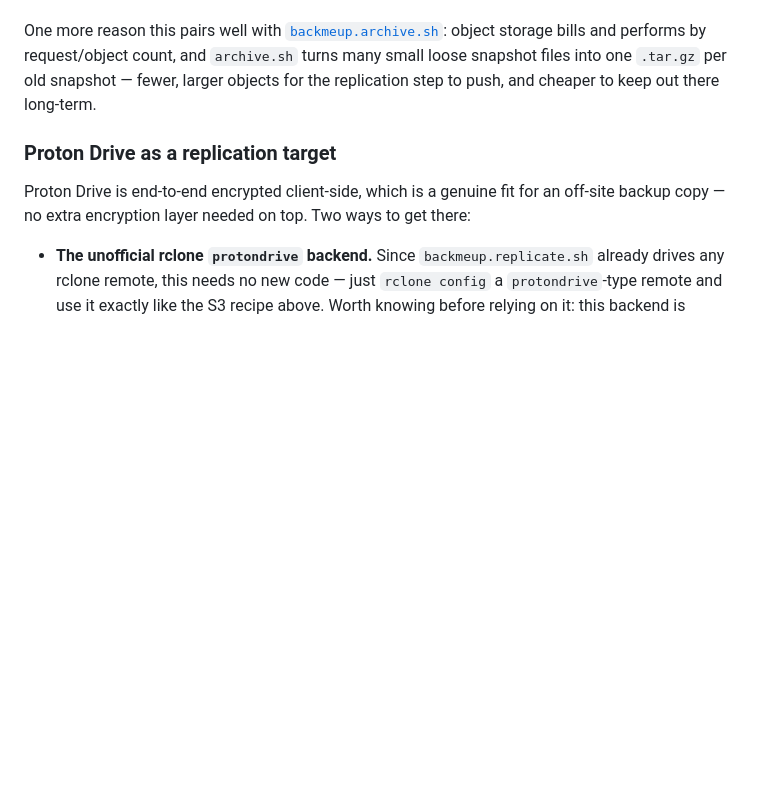
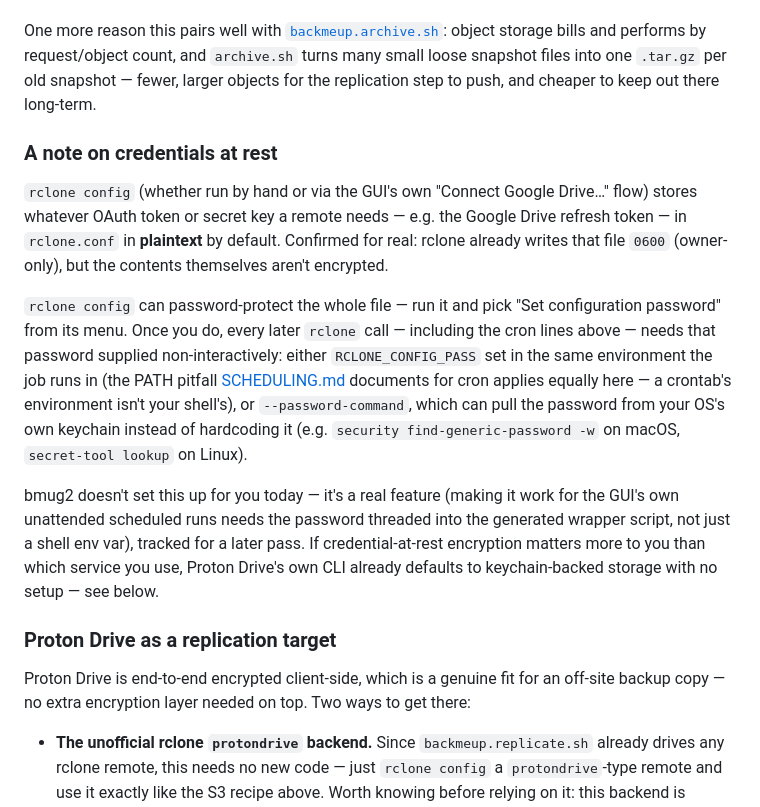
Before and after one commit to mariotti/bmug2, a Markdown page: docs/DESTINATIONS.md, the part around the change. GitHub-like rendering; blank space fills up the shorter version.

Commit message:
Document rclone.conf's plaintext credential storage and RCLONE_CONFIG_PASS (#134)
rclone.conf stores the Google Drive OAuth refresh token in plaintext by
default. Adds a note on RCLONE_CONFIG_PASS/--password-command as the real
mitigation, and points to Proton Drive's own keychain-by-default credential
storage as the already-available alternative. Documentation only.

```diff
--- a/docs/DESTINATIONS.md
+++ b/docs/DESTINATIONS.md
@@ -193,6 +193,33 @@ object storage bills and performs by request/object count, and
 per old snapshot — fewer, larger objects for the replication step to
 push, and cheaper to keep out there long-term.
 
+### A note on credentials at rest
+
+`rclone config` (whether run by hand or via the GUI's own "Connect
+Google Drive…" flow) stores whatever OAuth token or secret key a
+remote needs — e.g. the Google Drive refresh token — in `rclone.conf`
+in **plaintext** by default. Confirmed for real: rclone already
+writes that file `0600` (owner-only), but the contents themselves
+aren't encrypted.
+
+`rclone config` can password-protect the whole file — run it and pick
+"Set configuration password" from its menu. Once you do, every later
+`rclone` call — including the cron lines above — needs that password
+supplied non-interactively: either `RCLONE_CONFIG_PASS` set in the
+same environment the job runs in (the PATH pitfall
+[SCHEDULING.md](SCHEDULING.md) documents for cron applies equally
+here — a crontab's environment isn't your shell's), or
+`--password-command`, which can pull the password from your OS's own
+keychain instead of hardcoding it (e.g. `security find-generic-password
+-w` on macOS, `secret-tool lookup` on Linux).
+
+bmug2 doesn't set this up for you today — it's a real feature (making
+it work for the GUI's own unattended scheduled runs needs the password
+threaded into the generated wrapper script, not just a shell env var),
+tracked for a later pass. If credential-at-rest encryption matters more
+to you than which service you use, Proton Drive's own CLI already
+defaults to keychain-backed storage with no setup — see below.
+
 ### Proton Drive as a replication target
 
 Proton Drive is end-to-end encrypted client-side, which is a genuine fit
```
